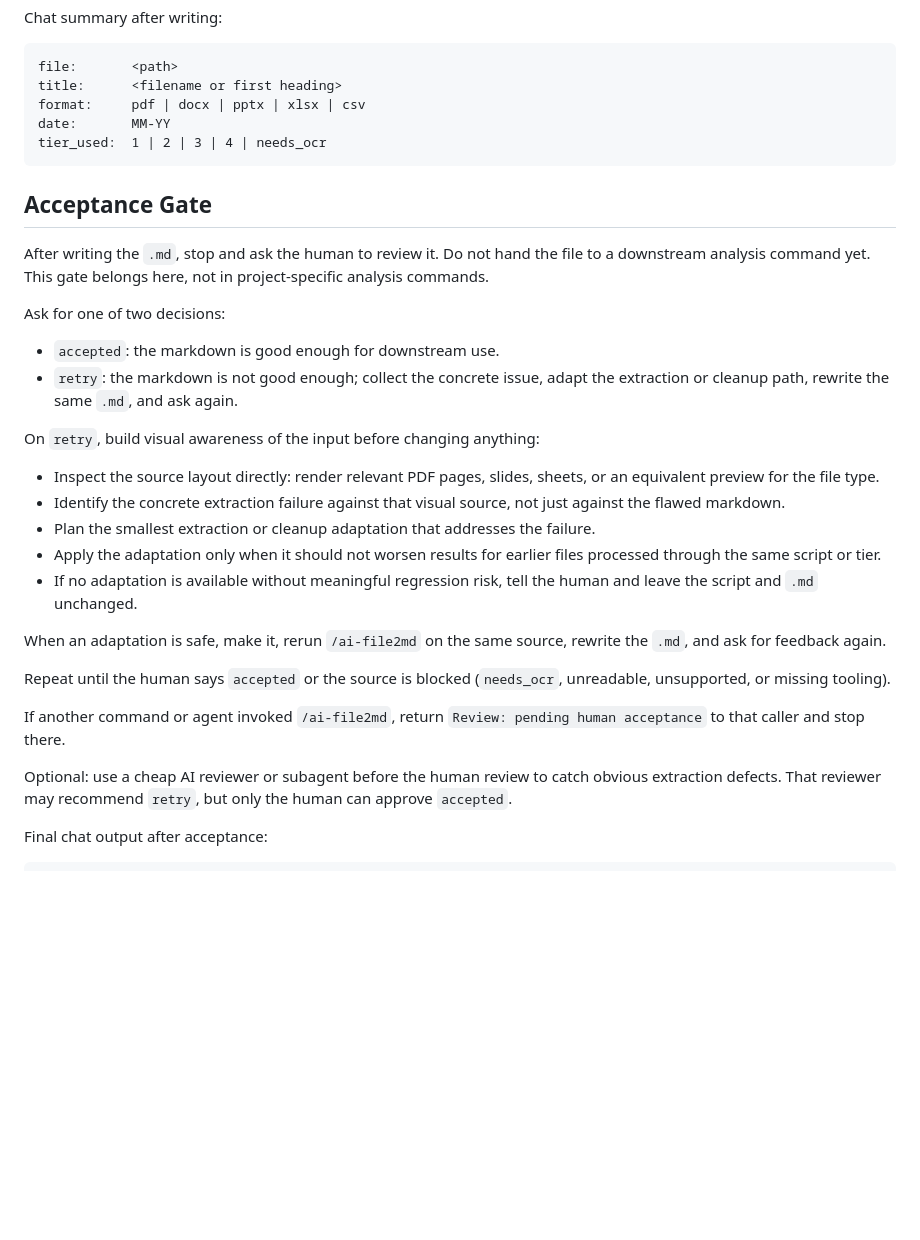
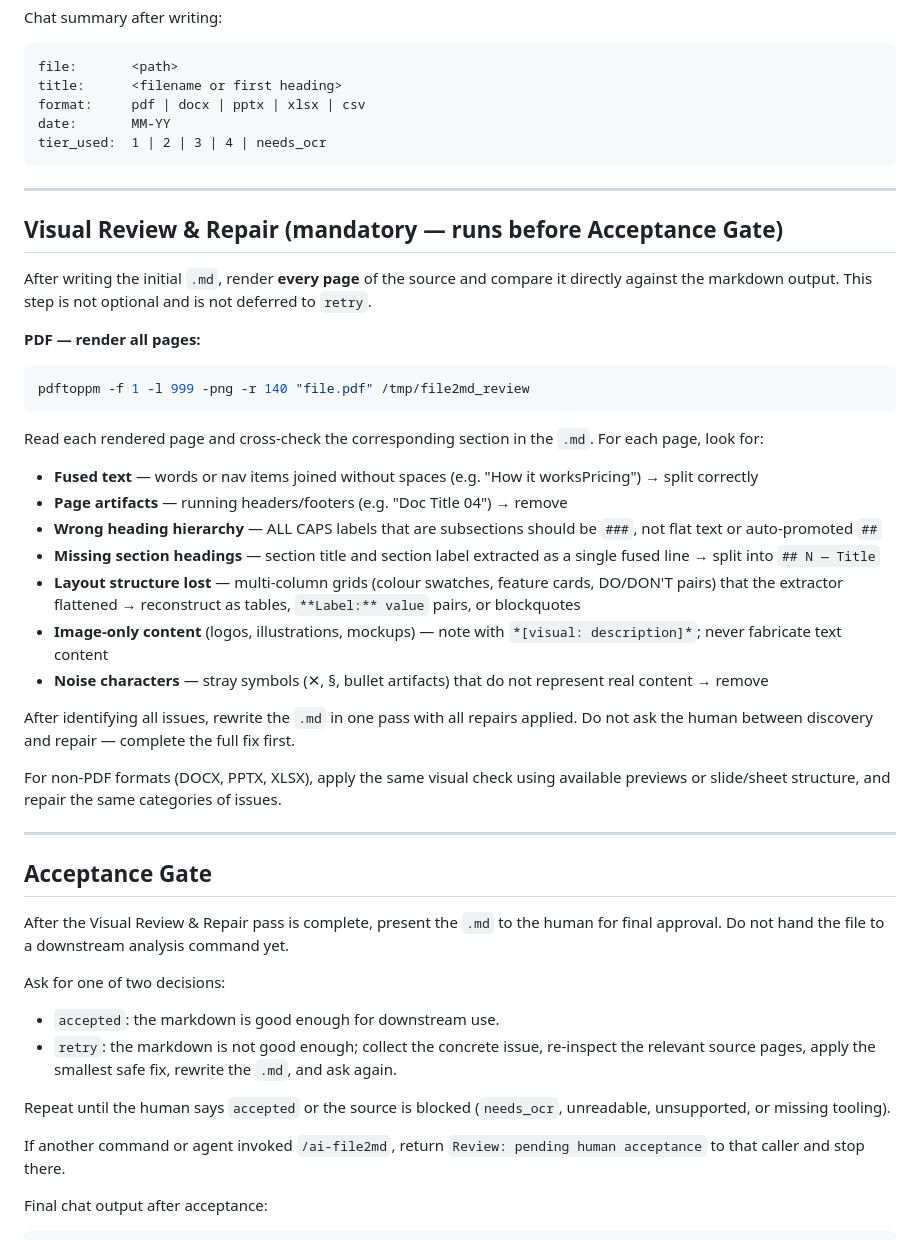
Before and after one commit to Jair33190Jair/AI-Python-Human_Project_OS, a Markdown page: commands/ai-file2md.md, the part around the change. Rendered like a GitHub page; blank space fills up the shorter version.

Commit message:
Visual review and repair step on file2md

````diff
--- a/commands/ai-file2md.md
+++ b/commands/ai-file2md.md
@@ -278,45 +278,67 @@ date:       MM-YY
 tier_used:  1 | 2 | 3 | 4 | needs_ocr
 ```
 
+---
+
+## Visual Review & Repair (mandatory — runs before Acceptance Gate)
+
+After writing the initial `.md`, render **every page** of the source
+and compare it directly against the markdown output. This step is
+not optional and is not deferred to `retry`.
+
+**PDF — render all pages:**
+
+```bash
+pdftoppm -f 1 -l 999 -png -r 140 "file.pdf" /tmp/file2md_review
+```
+
+Read each rendered page and cross-check the corresponding section
+in the `.md`. For each page, look for:
+
+- **Fused text** — words or nav items joined without spaces
+  (e.g. "How it worksPricing") → split correctly
+- **Page artifacts** — running headers/footers (e.g. "Doc Title 04")
+  → remove
+- **Wrong heading hierarchy** — ALL CAPS labels that are subsections
+  should be `###`, not flat text or auto-promoted `##`
+- **Missing section headings** — section title and section label
+  extracted as a single fused line → split into `## N — Title`
+- **Layout structure lost** — multi-column grids (colour swatches,
+  feature cards, DO/DON'T pairs) that the extractor flattened
+  → reconstruct as tables, `**Label:** value` pairs, or blockquotes
+- **Image-only content** (logos, illustrations, mockups) — note
+  with `*[visual: description]*`; never fabricate text content
+- **Noise characters** — stray symbols (✕, §, bullet artifacts)
+  that do not represent real content → remove
+
+After identifying all issues, rewrite the `.md` in one pass with
+all repairs applied. Do not ask the human between discovery and
+repair — complete the full fix first.
+
+For non-PDF formats (DOCX, PPTX, XLSX), apply the same visual
+check using available previews or slide/sheet structure, and repair
+the same categories of issues.
+
+---
+
 ## Acceptance Gate
 
-After writing the `.md`, stop and ask the human to review it.
-Do not hand the file to a downstream analysis command yet.
-This gate belongs here, not in project-specific analysis commands.
+After the Visual Review & Repair pass is complete, present the
+`.md` to the human for final approval. Do not hand the file to a
+downstream analysis command yet.
 
 Ask for one of two decisions:
 
 - `accepted`: the markdown is good enough for downstream use.
 - `retry`: the markdown is not good enough; collect the concrete
-  issue, adapt the extraction or cleanup path, rewrite the same
-  `.md`, and ask again.
-
-On `retry`, build visual awareness of the input before changing
-anything:
-
-- Inspect the source layout directly: render relevant PDF pages,
-  slides, sheets, or an equivalent preview for the file type.
-- Identify the concrete extraction failure against that visual
-  source, not just against the flawed markdown.
-- Plan the smallest extraction or cleanup adaptation that addresses
-  the failure.
-- Apply the adaptation only when it should not worsen results for
-  earlier files processed through the same script or tier.
-- If no adaptation is available without meaningful regression risk,
-  tell the human and leave the script and `.md` unchanged.
-
-When an adaptation is safe, make it, rerun `/ai-file2md` on the same
-source, rewrite the `.md`, and ask for feedback again.
+  issue, re-inspect the relevant source pages, apply the smallest
+  safe fix, rewrite the `.md`, and ask again.
 
 Repeat until the human says `accepted` or the source is blocked
 (`needs_ocr`, unreadable, unsupported, or missing tooling).
 
 If another command or agent invoked `/ai-file2md`, return
 `Review: pending human acceptance` to that caller and stop there.
-
-Optional: use a cheap AI reviewer or subagent before the human
-review to catch obvious extraction defects. That reviewer may
-recommend `retry`, but only the human can approve `accepted`.
 
 Final chat output after acceptance:
 
````
